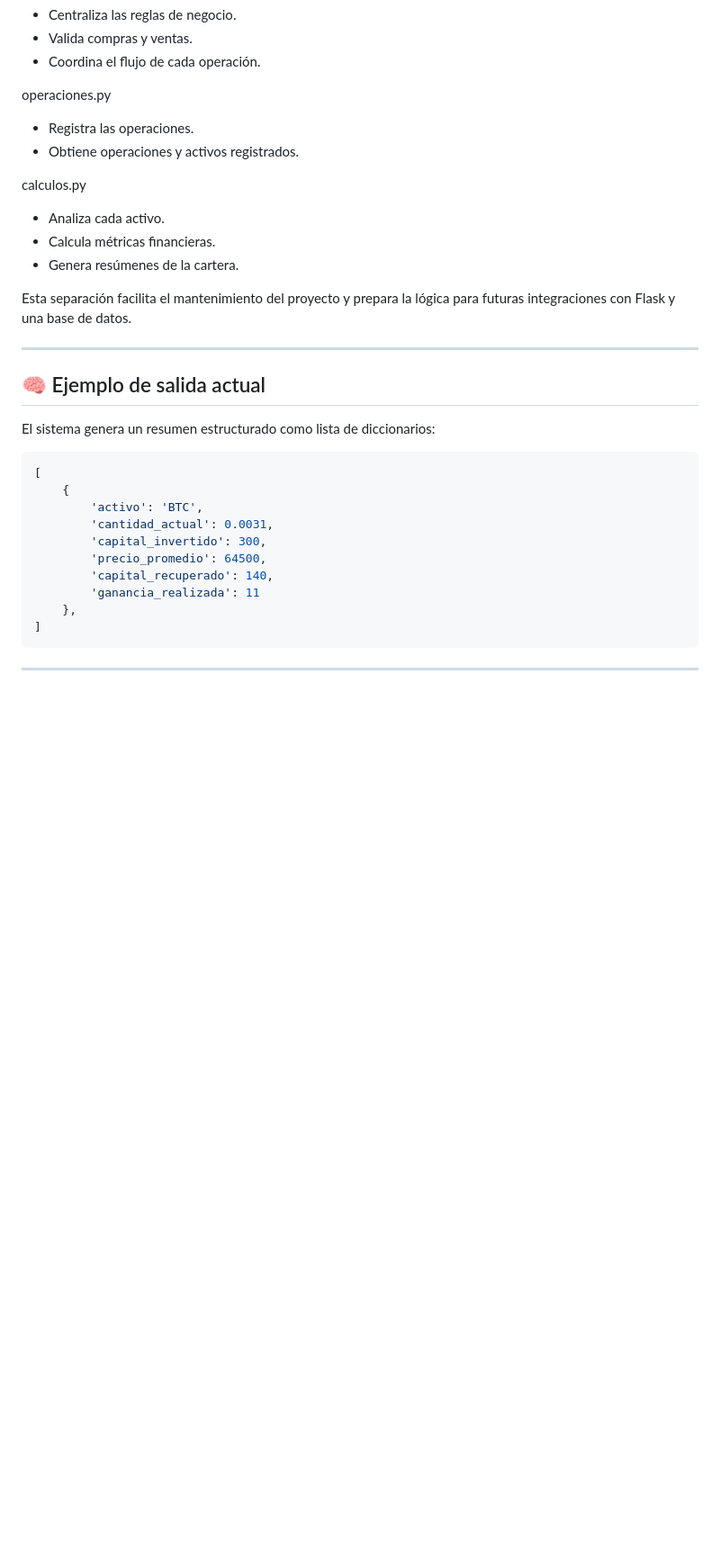
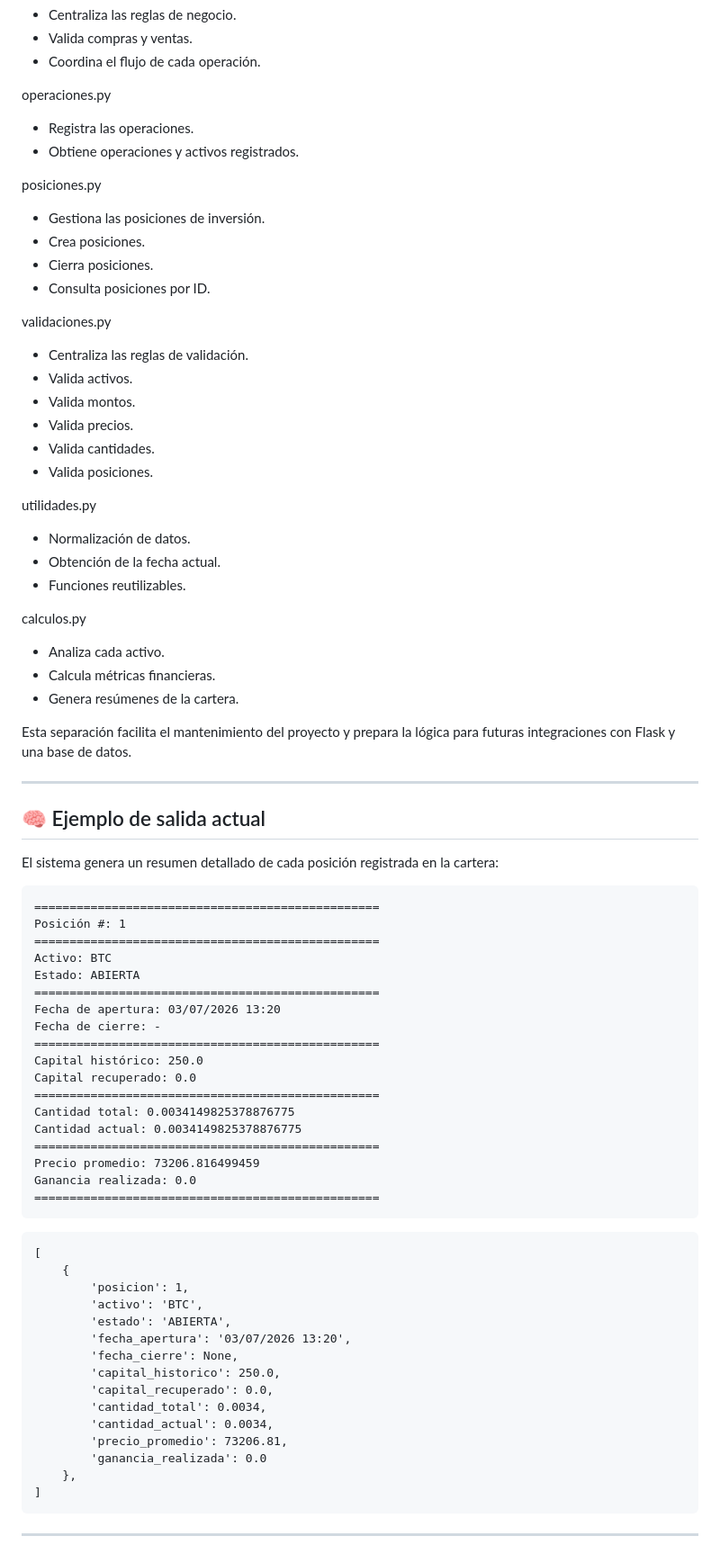
Before and after one commit to FloridiaLean/Cartera-de-Activos, a Markdown page: README.md, the part around one of its changes. Shown at 90% size. Drawn GitHub-style; blank space fills up the shorter version.

````diff
--- a/README.md
+++ b/README.md
@@ -55,6 +92,28 @@ operaciones.py
 - Registra las operaciones.
 - Obtiene operaciones y activos registrados.
 
+posiciones.py
+
+- Gestiona las posiciones de inversión.
+- Crea posiciones.
+- Cierra posiciones.
+- Consulta posiciones por ID.
+
+validaciones.py
+
+- Centraliza las reglas de validación.
+- Valida activos.
+- Valida montos.
+- Valida precios.
+- Valida cantidades.
+- Valida posiciones.
+
+utilidades.py
+
+- Normalización de datos.
+- Obtención de la fecha actual.
+- Funciones reutilizables.
+
 calculos.py
 
 - Analiza cada activo.
@@ -66,17 +125,42 @@ Esta separación facilita el mantenimiento del proyecto y prepara la lógica par
 ---
 ## 🧠 Ejemplo de salida actual
 
-El sistema genera un resumen estructurado como lista de diccionarios:
+El sistema genera un resumen detallado de cada posición registrada en la cartera:
+```
+=================================================
+Posición #: 1
+=================================================
+Activo: BTC
+Estado: ABIERTA
+=================================================
+Fecha de apertura: 03/07/2026 13:20
+Fecha de cierre: -
+=================================================
+Capital histórico: 250.0
+Capital recuperado: 0.0
+=================================================
+Cantidad total: 0.0034149825378876775
+Cantidad actual: 0.0034149825378876775
+=================================================
+Precio promedio: 73206.816499459
+Ganancia realizada: 0.0
+=================================================
+```
 
-```python
+```
 [
     {
+        'posicion': 1,
         'activo': 'BTC',
-        'cantidad_actual': 0.0031,
-        'capital_invertido': 300,
-        'precio_promedio': 64500,
-        'capital_recuperado': 140,
-        'ganancia_realizada': 11
+        'estado': 'ABIERTA',
+        'fecha_apertura': '03/07/2026 13:20',
+        'fecha_cierre': None,
+        'capital_historico': 250.0,
+        'capital_recuperado': 0.0,
+        'cantidad_total': 0.0034,
+        'cantidad_actual': 0.0034,
+        'precio_promedio': 73206.81,
+        'ganancia_realizada': 0.0
     },
 ]
 ```
````
Also changed, not shown: other parts of README.md (+62 -35 lines).
